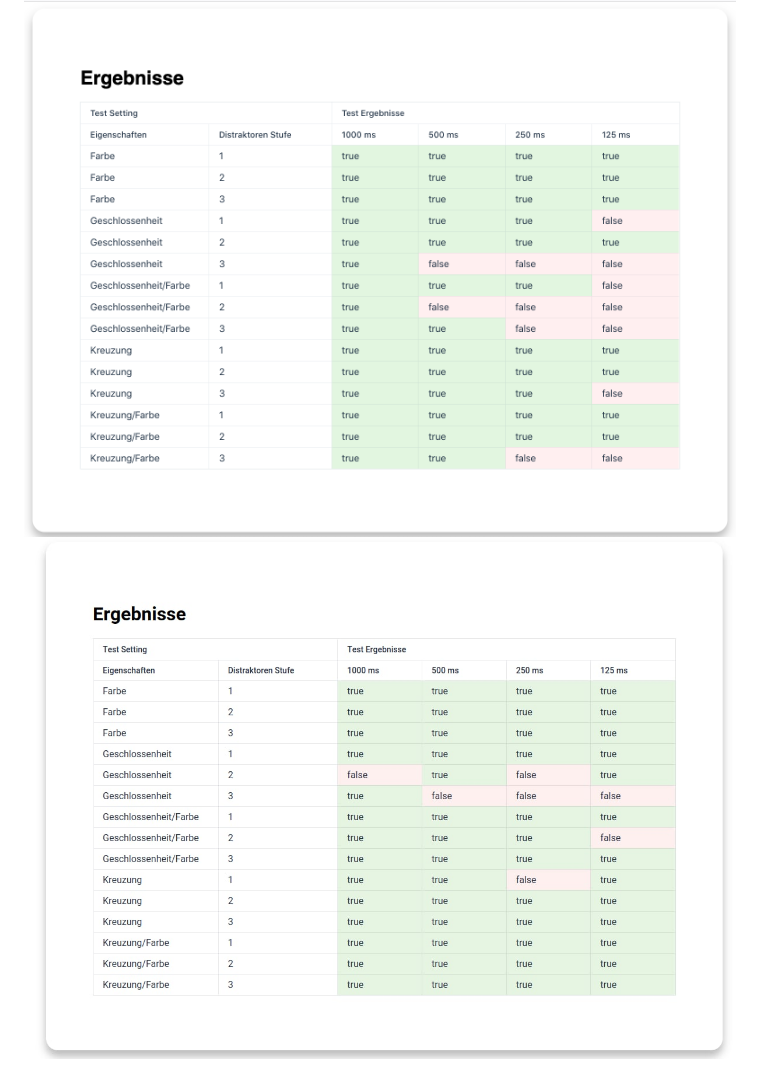
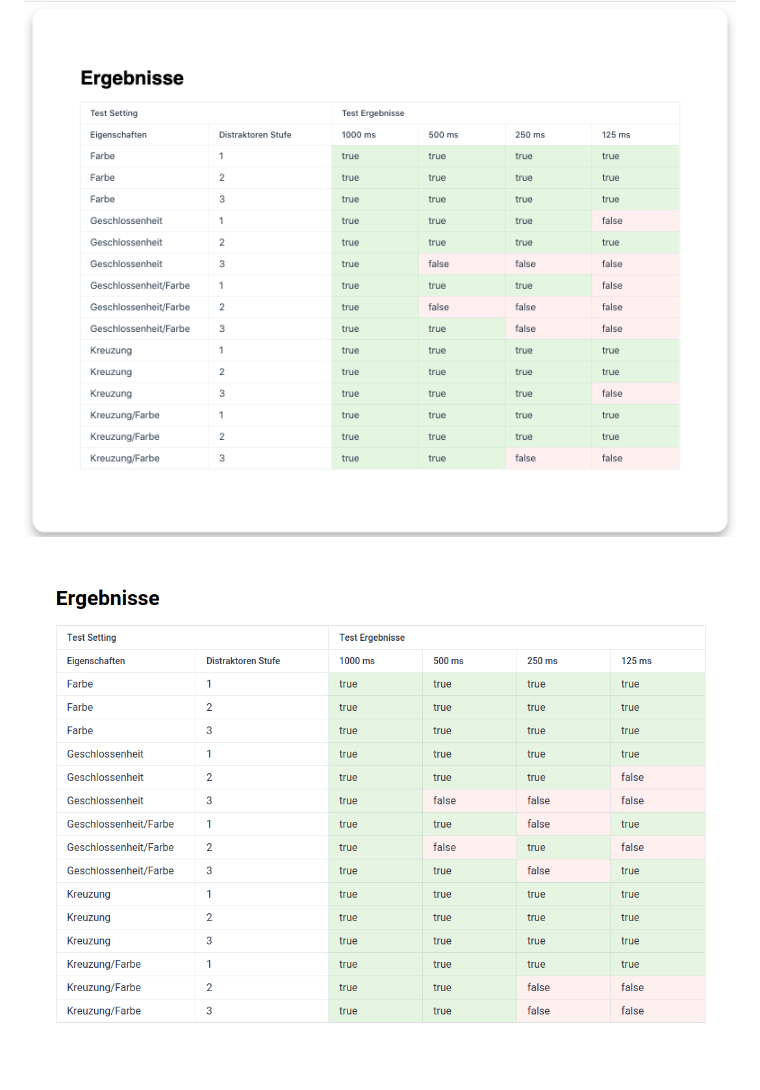
Before and after one commit to noeljns/visualization, a Markdown page: exercise2/README.md, the part around the change. GitHub-like rendering; pictures changed too: exercise2/img/screenshot2.jpeg (deleted), exercise2/img/screenshot2.png (added).

Commit message:
Update screenshot

```diff
--- a/exercise2/README.md
+++ b/exercise2/README.md
@@ -19,4 +19,4 @@ $ npm run dev
 # Visualized example data
 
 ![Screenshot1](img/screenshot1.png)
-![Screenshot2](img/screenshot2.jpeg)
+![Screenshot2](img/screenshot2.png)
```
